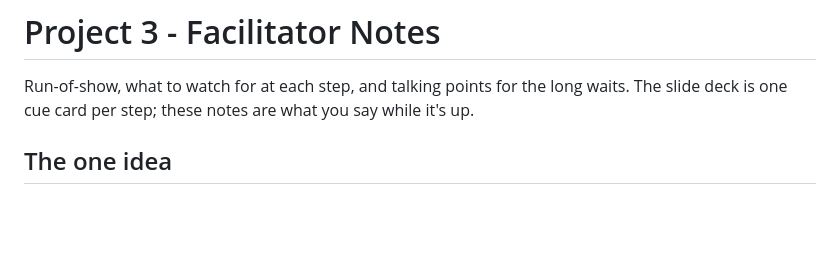
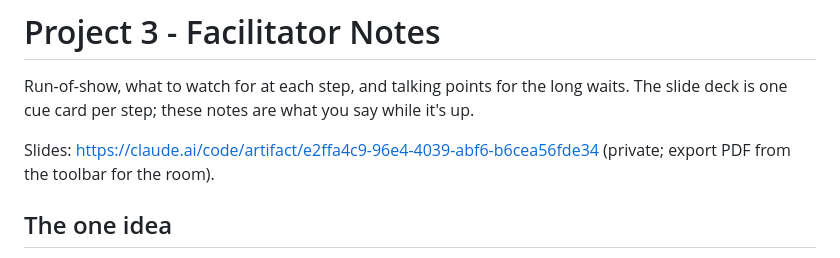
Before and after one commit to LeadingEDJE/AI-Training-Class, a Markdown page: projects/3-Brownfield/facilitator-notes.md, the part around the change. Drawn GitHub-style; blank space fills up the shorter version.

Commit message:
Link the Project 3 slide deck from the facilitator notes

```diff
--- a/projects/3-Brownfield/facilitator-notes.md
+++ b/projects/3-Brownfield/facilitator-notes.md
@@ -1,6 +1,8 @@
 # Project 3 - Facilitator Notes
 
 Run-of-show, what to watch for at each step, and talking points for the long waits. The slide deck is one cue card per step; these notes are what you say while it's up.
+
+Slides: https://claude.ai/code/artifact/e2ffa4c9-96e4-4039-abf6-b6cea56fde34 (private; export PDF from the toolbar for the room).
 
 ## The one idea
 
```
